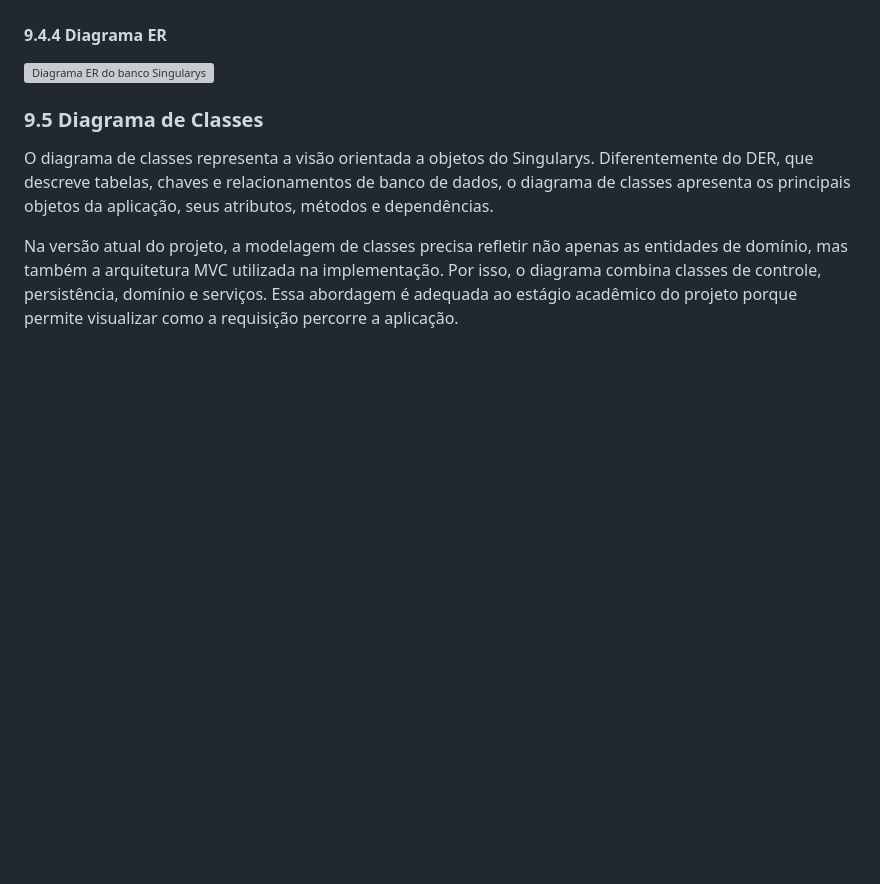
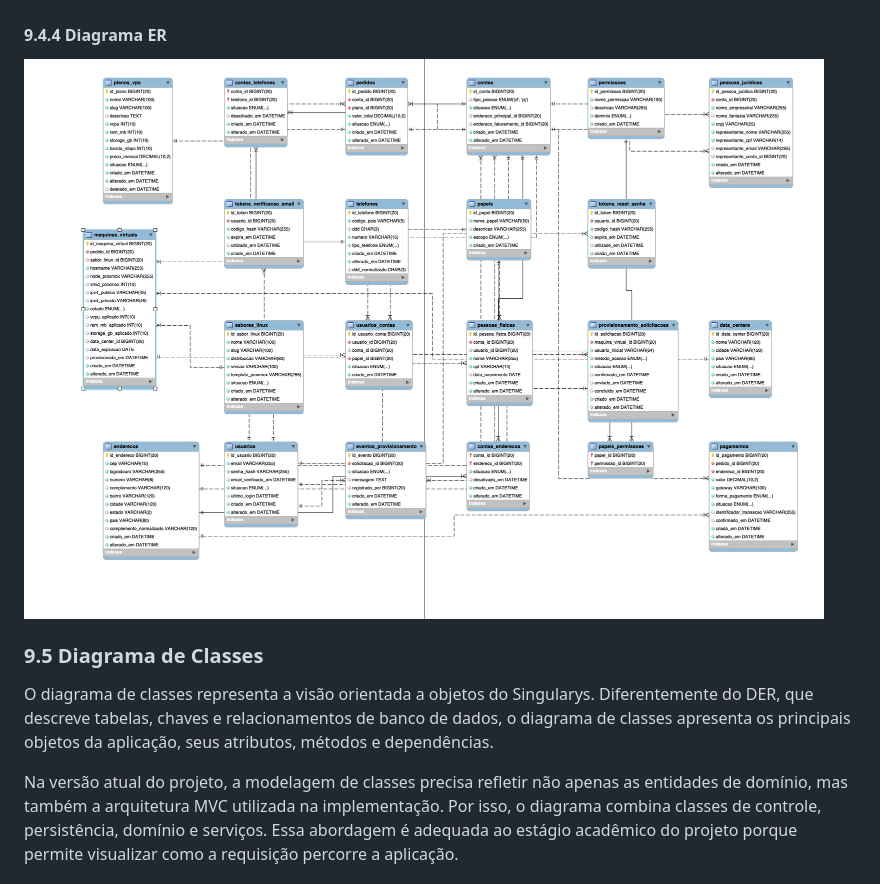
Before and after one commit to zenferri/Projeto-P1, a Markdown page: README.md, the part around the change. Drawn GitHub-style; blank space fills up the shorter version; grey boxes are pictures that could not be loaded.

Commit message:
Readme atualizado

```diff
--- a/README.md
+++ b/README.md
@@ -481,7 +481,7 @@ A tabela `maquinas_virtuais` é o elo entre o domínio comercial e o operacional
 
 #### 9.4.4 Diagrama ER
 
-![Diagrama ER do banco Singularys](./assets/db_singularys.png)
+![Diagrama ER do banco Singularys](./assets/db_singularys.jpeg)
 
 ### 9.5 Diagrama de Classes
 
```
